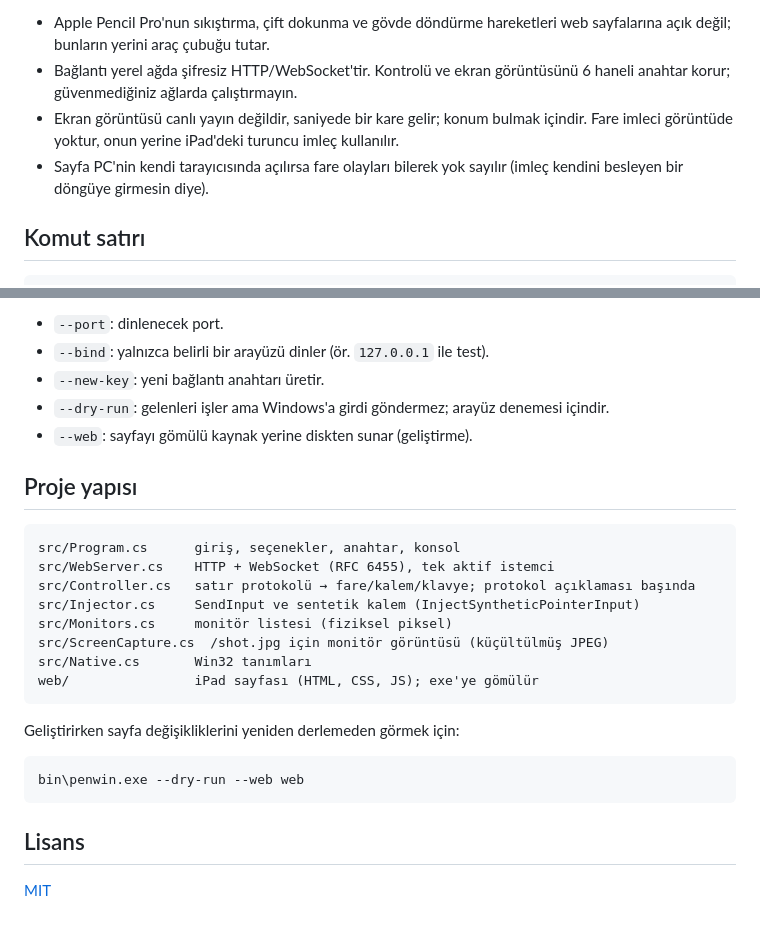
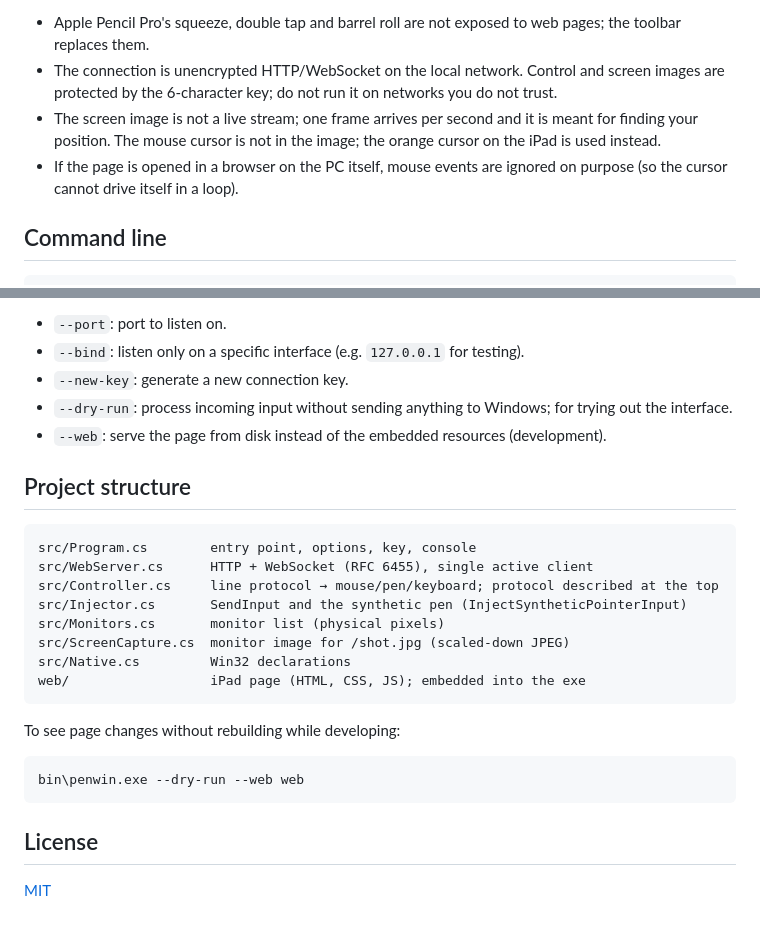
Before and after one commit to emreozhan/penwin, a Markdown page: README.md, 2 parts joined by grey strips. GitHub-like rendering.

````diff
--- a/README.md
+++ b/README.md
@@ -88,9 +98,9 @@ Pan ya da Orbit etkinken aynı düğmeye tekrar dokunmak Sol'a döndürür.
 
-- Apple Pencil Pro'nun sıkıştırma, çift dokunma ve gövde döndürme hareketleri web sayfalarına açık değil; bunların yerini araç çubuğu tutar.
-- Bağlantı yerel ağda şifresiz HTTP/WebSocket'tir. Kontrolü ve ekran görüntüsünü 6 haneli anahtar korur; güvenmediğiniz ağlarda çalıştırmayın.
-- Ekran görüntüsü canlı yayın değildir, saniyede bir kare gelir; konum bulmak içindir. Fare imleci görüntüde yoktur, onun yerine iPad'deki turuncu imleç kullanılır.
-- Sayfa PC'nin kendi tarayıcısında açılırsa fare olayları bilerek yok sayılır (imleç kendini besleyen bir döngüye girmesin diye).
+- Apple Pencil Pro's squeeze, double tap and barrel roll are not exposed to web pages; the toolbar replaces them.
+- The connection is unencrypted HTTP/WebSocket on the local network. Control and screen images are protected by the 6-character key; do not run it on networks you do not trust.
+- The screen image is not a live stream; one frame arrives per second and it is meant for finding your position. The mouse cursor is not in the image; the orange cursor on the iPad is used instead.
+- If the page is opened in a browser on the PC itself, mouse events are ignored on purpose (so the cursor cannot drive itself in a loop).
 
-## Komut satırı
+## Command line
 
 ```
@@ -98,30 +108,30 @@ penwin.exe [--port 8765] [--bind 0.0.0.0] [--new-key] [--dry-run] [--web <klasö
 ```
 
-- `--port`: dinlenecek port.
-- `--bind`: yalnızca belirli bir arayüzü dinler (ör. `127.0.0.1` ile test).
-- `--new-key`: yeni bağlantı anahtarı üretir.
-- `--dry-run`: gelenleri işler ama Windows'a girdi göndermez; arayüz denemesi içindir.
-- `--web`: sayfayı gömülü kaynak yerine diskten sunar (geliştirme).
+- `--port`: port to listen on.
+- `--bind`: listen only on a specific interface (e.g. `127.0.0.1` for testing).
+- `--new-key`: generate a new connection key.
+- `--dry-run`: process incoming input without sending anything to Windows; for trying out the interface.
+- `--web`: serve the page from disk instead of the embedded resources (development).
 
-## Proje yapısı
+## Project structure
 
 ```
-src/Program.cs      giriş, seçenekler, anahtar, konsol
-src/WebServer.cs    HTTP + WebSocket (RFC 6455), tek aktif istemci
-src/Controller.cs   satır protokolü → fare/kalem/klavye; protokol açıklaması başında
-src/Injector.cs     SendInput ve sentetik kalem (InjectSyntheticPointerInput)
-src/Monitors.cs     monitör listesi (fiziksel piksel)
-src/ScreenCapture.cs  /shot.jpg için monitör görüntüsü (küçültülmüş JPEG)
-src/Native.cs       Win32 tanımları
-web/                iPad sayfası (HTML, CSS, JS); exe'ye gömülür
+src/Program.cs        entry point, options, key, console
+src/WebServer.cs      HTTP + WebSocket (RFC 6455), single active client
+src/Controller.cs     line protocol → mouse/pen/keyboard; protocol described at the top
+src/Injector.cs       SendInput and the synthetic pen (InjectSyntheticPointerInput)
+src/Monitors.cs       monitor list (physical pixels)
+src/ScreenCapture.cs  monitor image for /shot.jpg (scaled-down JPEG)
+src/Native.cs         Win32 declarations
+web/                  iPad page (HTML, CSS, JS); embedded into the exe
 ```
 
-Geliştirirken sayfa değişikliklerini yeniden derlemeden görmek için:
+To see page changes without rebuilding while developing:
 
 ```bash
 bin\penwin.exe --dry-run --web web
 ```
 
-## Lisans
+## License
 
 [MIT](LICENSE)
````
Also changed, not shown: other parts of README.md (+58 -48 lines), README.tr.md (added, +135 -0 lines).
